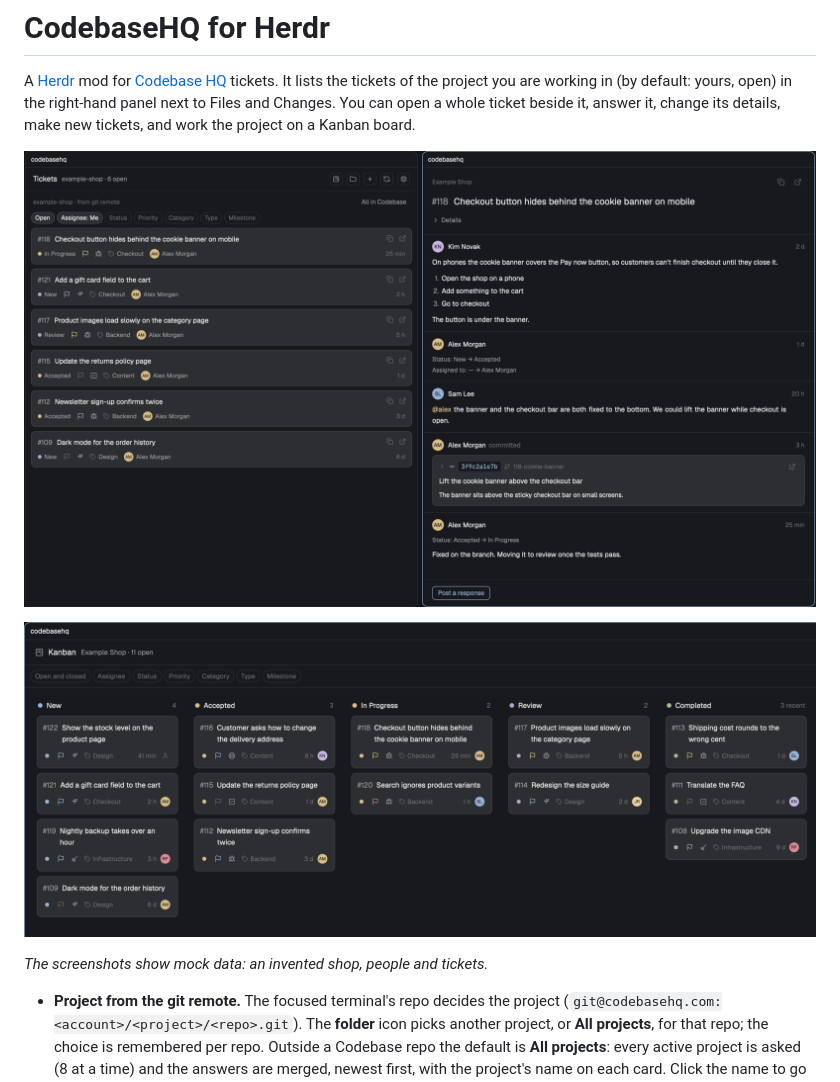
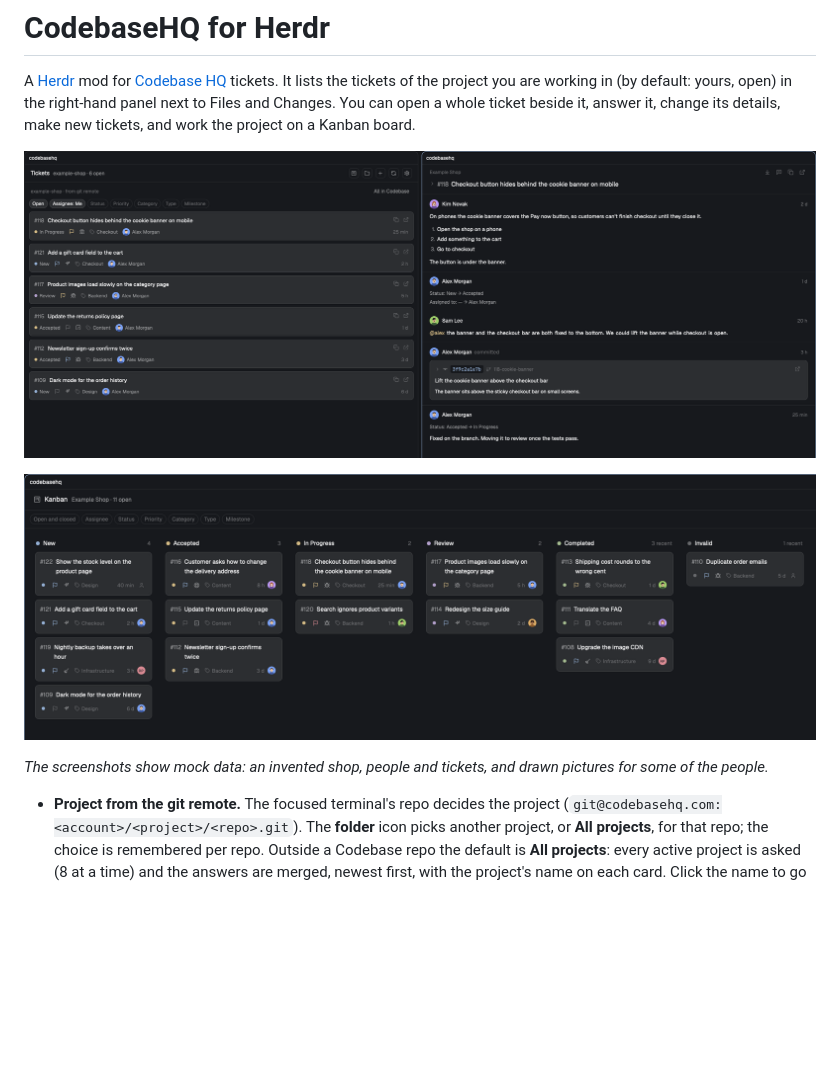
Before and after one commit to sockiplastsmurfen/herdr-codebasehq, a Markdown page: README.md, the part around the change. Drawn GitHub-style; pictures changed too: preview.png, screenshots/kanban.png; blank space fills up the shorter version.

Commit message:
Updates the screenshots to the compact ticket header, with mock pictures.
Taken with the same invented shop, people and tickets as before. Some
of the people now have drawn pictures (no real people), so both
pictures and initials show. The demo build that made them is not part
of the repository.

```diff
--- a/README.md
+++ b/README.md
@@ -6,7 +6,7 @@ A [Herdr](https://herdr.dev) mod for [Codebase HQ](https://www.codebasehq.com) t
 
 ![The Kanban board](screenshots/kanban.png)
 
-*The screenshots show mock data: an invented shop, people and tickets.*
+*The screenshots show mock data: an invented shop, people and tickets, and drawn pictures for some of the people.*
 
 - **Project from the git remote.** The focused terminal's repo decides the project
   (`git@codebasehq.com:<account>/<project>/<repo>.git`). The **folder** icon picks another project,
```
